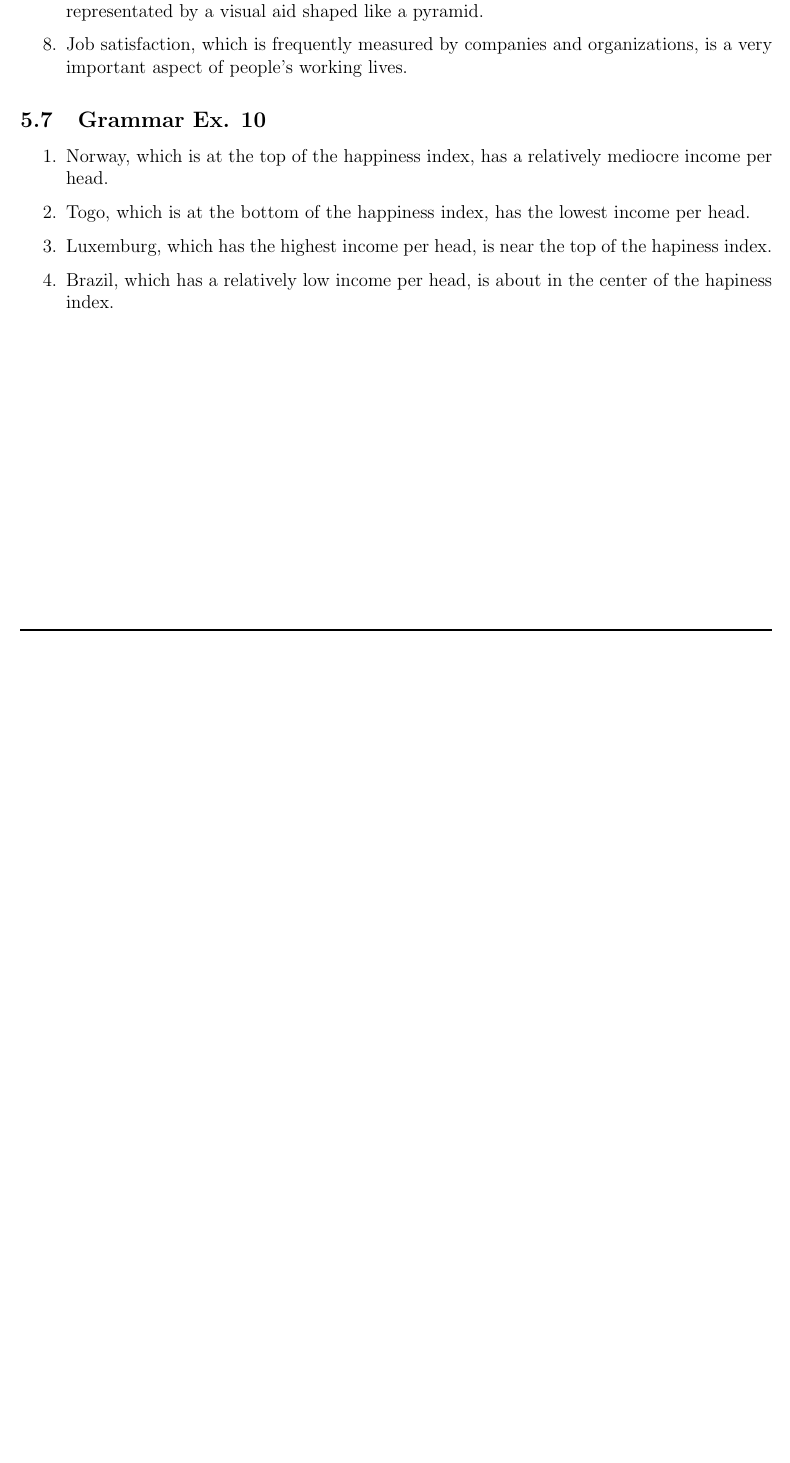
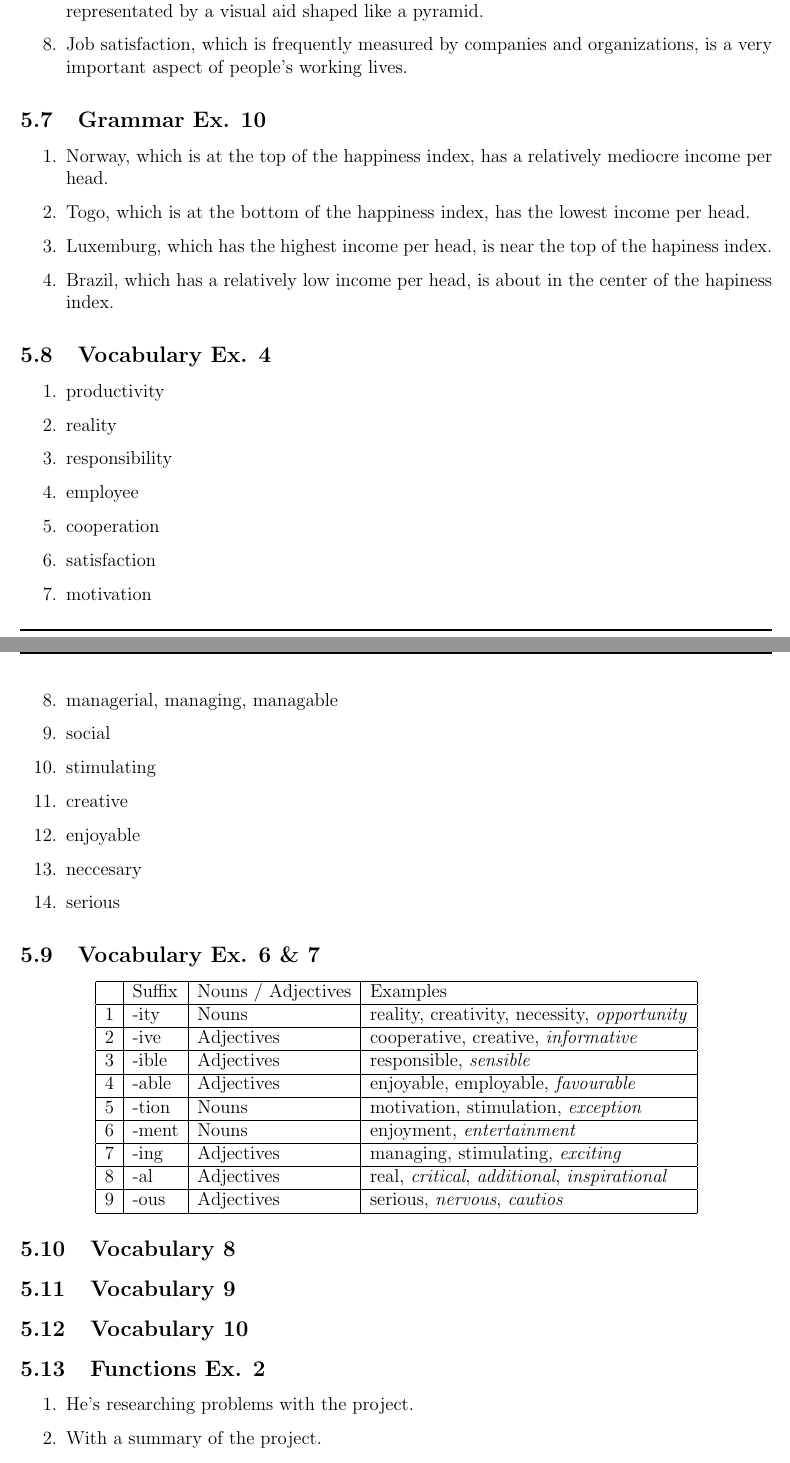
Before and after one commit to severinkaderli/BZG3401-ENG1IN, a LaTeX document (Notes/ENG1IN.tex): part of page 13 of 13 before the commit and two parts of pages 13 and 14 of 15 after it, the two joined at a grey line, cut so that both start at the same text, the shorter picture padded with empty space. Compiled offline with pdfLaTeX.

Commit message:
Add lessons notes
Signed-off-by: Severin Kaderli <severin.kaderli@gmail.com>

```diff
--- a/Notes/ENG1IN.tex
+++ b/Notes/ENG1IN.tex
@@ -512,3 +512,49 @@
     \item Brazil, which has a relatively low income per head, is about in the center of the hapiness index.
   \end{enumerate}
 
+  \subsection{Vocabulary Ex. 4}
+  \begin{enumerate}[1.]
+    \item productivity
+    \item reality
+    \item responsibility
+    \item employee
+    \item cooperation
+    \item satisfaction
+    \item motivation
+    \item managerial, managing, managable
+    \item social
+    \item stimulating
+    \item creative
+    \item enjoyable
+    \item neccesary
+    \item serious
+  \end{enumerate}
+
+  \subsection{Vocabulary Ex. 6 \& 7}
+  \begin{center}
+    \begin{tabular}{|l|l|l|l|}
+      \hline
+      & Suffix & Nouns / Adjectives & Examples \\ \hline
+      1 & -ity & Nouns & reality, creativity, necessity, \textit{opportunity} \\ \hline
+      2 & -ive & Adjectives & cooperative, creative, \textit{informative} \\ \hline
+      3 & -ible & Adjectives & responsible, \textit{sensible} \\ \hline
+      4 & -able & Adjectives & enjoyable, employable, \textit{favourable} \\ \hline
+      5 & -tion & Nouns & motivation, stimulation, \textit{exception} \\ \hline
+      6 & -ment & Nouns & enjoyment, \textit{entertainment} \\ \hline
+      7 & -ing & Adjectives & managing, stimulating, \textit{exciting} \\ \hline
+      8 & -al & Adjectives & real, \textit{critical}, \textit{additional}, \textit{inspirational} \\ \hline
+      9 & -ous & Adjectives & serious, \textit{nervous}, \textit{cautios} \\ \hline
+    \end{tabular}
+  \end{center}
+
+  \subsection{Vocabulary 8}
+
+  \subsection{Vocabulary 9}
+
+  \subsection{Vocabulary 10}
+
+  \subsection{Functions Ex. 2}
+  \begin{enumerate}[1.]
+    \item He's researching problems with the project.
+    \item With a summary of the project.
+    \item Getting enough natural light on the deepest levels. Greenhouse effect because of the glass roof. Difficult conditions for constructing because of the wet earth.
@@ -514,0 +575 @@
+    \item Perhaps
```
Also changed, not shown: Notes/ENG1IN.pdf, Notes/ENG1IN.tex (25 more changed lines).
